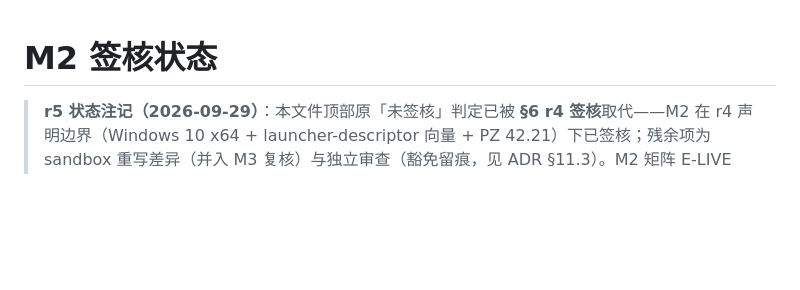
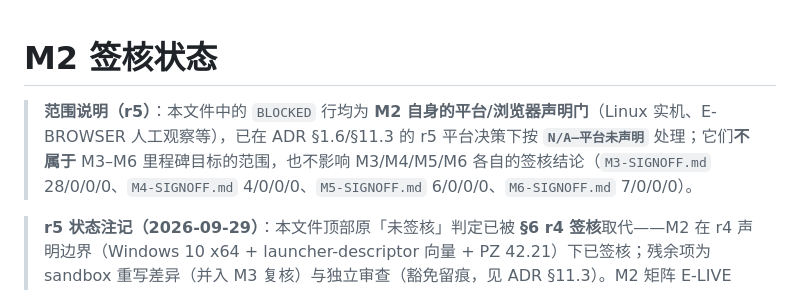
Before and after one commit to mj8724/gameserver, a Markdown page: docs/acceptance/M2-SIGNOFF.md, the part around the change. GitHub-like rendering; blank space fills up the shorter version.

Commit message:
Scope note: M2's own platform/browser gates are N/A under r5 and outside the M3-M6 goal

```diff
--- a/docs/acceptance/M2-SIGNOFF.md
+++ b/docs/acceptance/M2-SIGNOFF.md
@@ -1,4 +1,7 @@
 # M2 签核状态
+
+> **范围说明（r5）**：本文件中的 `BLOCKED` 行均为 **M2 自身的平台/浏览器声明门**（Linux 实机、E-BROWSER 人工观察等），已在 ADR §1.6/§11.3 的 r5 平台决策下按 **`N/A—平台未声明`** 处理；它们**不属于** M3–M6 里程碑目标的范围，也不影响 M3/M4/M5/M6 各自的签核结论（`M3-SIGNOFF.md` 28/0/0/0、`M4-SIGNOFF.md` 4/0/0/0、`M5-SIGNOFF.md` 6/0/0/0、`M6-SIGNOFF.md` 7/0/0/0）。
+
 
 > **r5 状态注记（2026-09-29）**：本文件顶部原「未签核」判定已被 **§6 r4 签核**取代——M2 在 r4 声明边界（Windows 10 x64 + launcher-descriptor 向量 + PZ 42.21）下已签核；残余项为 sandbox 重写差异（并入 M3 复核）与独立审查（豁免留痕，见 ADR §11.3）。M2 矩阵 E-LIVE（Linux）行按 r5 改判 `N/A—平台未声明`。
 
```
